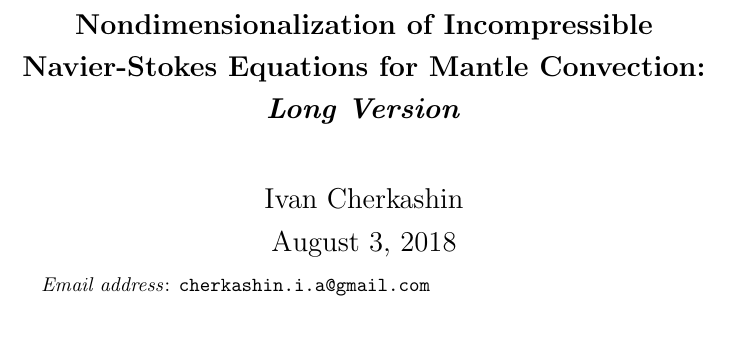
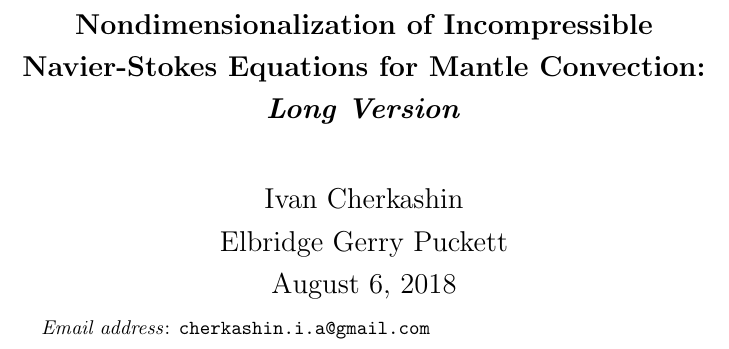
Before and after one commit to icherkashin/Nondimensionalization_Survey, a LaTeX thesis (Texts/Long_Old_Article/Long_Old_Article.tex): part of page 1 of 42, cut so that both start at the same text. The pictures show the PDF file Texts/Long_Old_Article/Long_Old_Article.pdf that the author committed with the source.

Commit message:
Added another author's name.

```diff
--- a/Texts/Long_Old_Article/Long_Old_Article.tex
+++ b/Texts/Long_Old_Article/Long_Old_Article.tex
@@ -75,7 +75,7 @@
 %    Remove any unused author tags.
 
 %    author one information
-\author{Ivan Cherkashin \\ \today}
+\author{Ivan Cherkashin \\ Elbridge Gerry Puckett \\ \today}
 \curraddr{}
 \email{cherkashin.i.a@gmail.com}
 % \email{egpuckett@ucdavis.edu}
```
Also changed, not shown: Texts/Short_Improved_Article/Short_Improved_Article.tex (+1 -1 lines), Texts/Long_Old_Article/Long_Old_Article.pdf, Texts/Short_Improved_Article/Short_Improved_Article.pdf.
